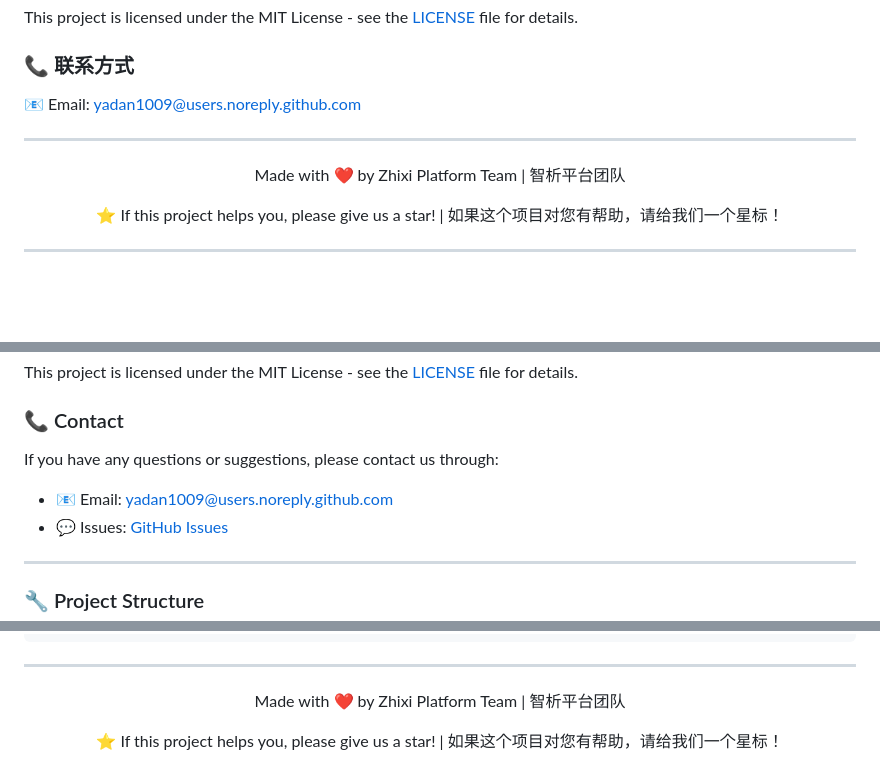
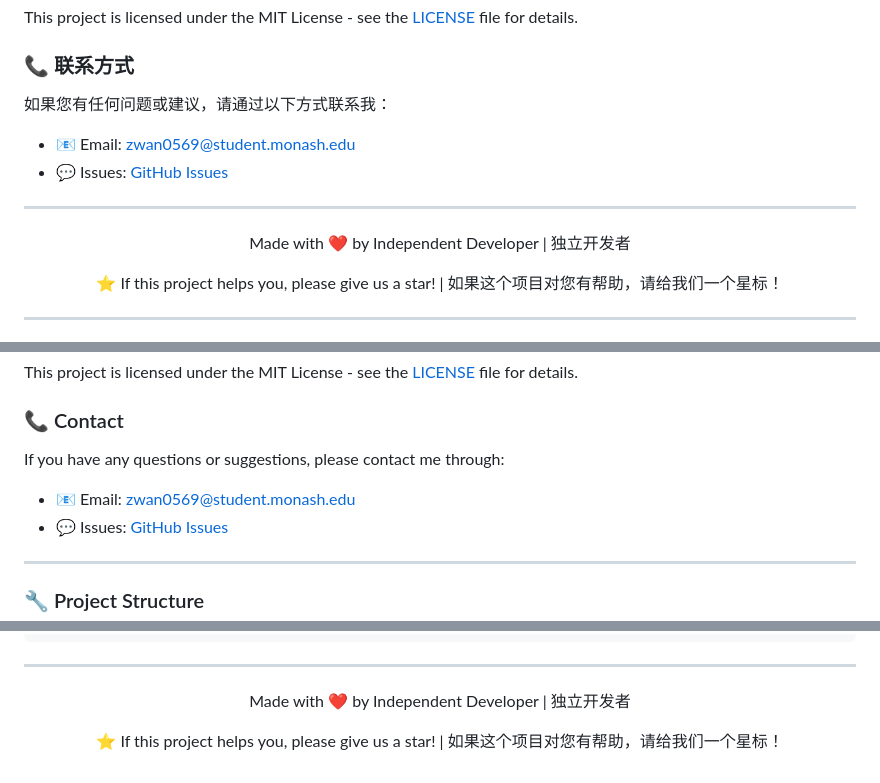
Before and after one commit to yadan1009/dataanalysisplatform, a Markdown page: README.md, 3 parts joined by grey strips. Drawn GitHub-style; blank space fills up the shorter version.

Commit message:
docs: 更新联系方式和开发者信息 | Update contact info and developer information

```diff
--- a/README.md
+++ b/README.md
@@ -188,13 +188,16 @@ This project is licensed under the MIT License - see the [LICENSE](LICENSE) file
 
 ### 📞 联系方式
 
-📧 Email: yadan1009@users.noreply.github.com
+如果您有任何问题或建议，请通过以下方式联系我：
+
+- 📧 Email: zwan0569@student.monash.edu
+- 💬 Issues: [GitHub Issues](https://github.com/yadan1009/dataanalysisplatform/issues)
 
 
 ---
 
 <div align="center">
-  <p>Made with ❤️ by Zhixi Platform Team | 智析平台团队</p>
+  <p>Made with ❤️ by Independent Developer | 独立开发者</p>
   <p>⭐ If this project helps you, please give us a star! | 如果这个项目对您有帮助，请给我们一个星标！</p>
 </div>
 
@@ -399,9 +402,9 @@ This project is licensed under the MIT License - see the [LICENSE](LICENSE) file
 
 ### 📞 Contact
 
-If you have any questions or suggestions, please contact us through:
+If you have any questions or suggestions, please contact me through:
 
-- 📧 Email: yadan1009@users.noreply.github.com
+- 📧 Email: zwan0569@student.monash.edu
 - 💬 Issues: [GitHub Issues](https://github.com/yadan1009/dataanalysisplatform/issues)
 
 ---
@@ -428,6 +431,6 @@ dataanalysisplatform/
 ---
 
 <div align="center">
-  <p>Made with ❤️ by Zhixi Platform Team | 智析平台团队</p>
+  <p>Made with ❤️ by Independent Developer | 独立开发者</p>
   <p>⭐ If this project helps you, please give us a star! | 如果这个项目对您有帮助，请给我们一个星标！</p>
 </div>
```
